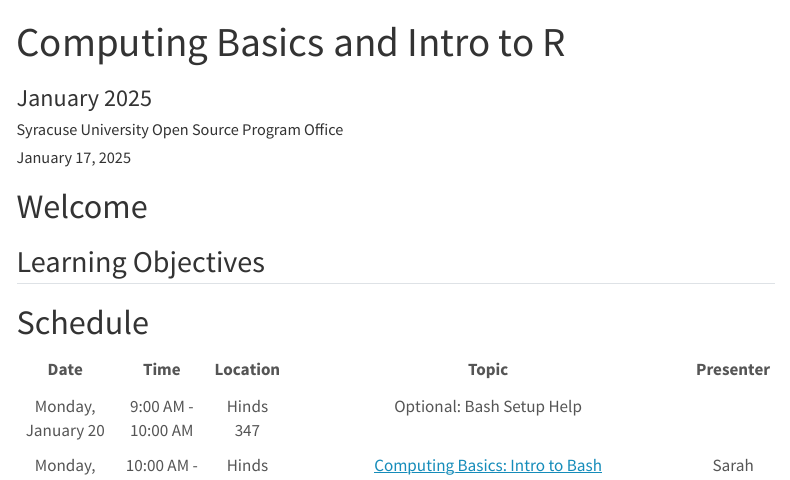
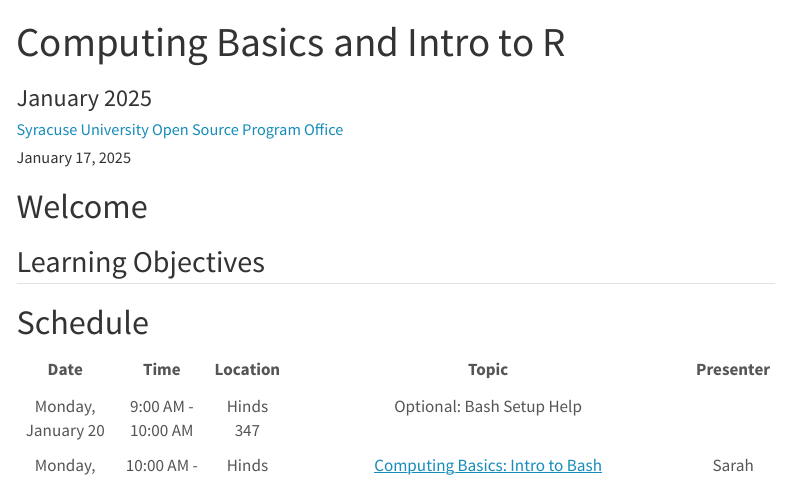
Before and after one commit to SU-OSPO/workshop-r-intro, a Quarto document (index.qmd): the page in a window 1100 px wide, from its top. Rendered offline with R 4.5, knitr and Pandoc in place of Quarto, with nearby package versions; menus at the side of the page are left out.

Commit message:
Styling changes

```diff
--- a/_quarto.yml
+++ b/_quarto.yml
@@ -17,26 +17,36 @@
       - lessons/r-lessons/r-markdown.qmd
 website:
   title: "Computing Basics and Intro to R"
-#  subtitle: "January 2025"
   site-url: https://SyracuseUniversity.github.io/ospo-workshop-r-intro
   repo-url: https://https://github.com/SyracuseUniversity/ospo-workshop-r-intro
   repo-actions: [issue]
-  navbar:
-    background: primary
-    left:
-      - href: index.qmd
-        text: Home
-      - about.qmd
-    right:
-      - icon: github
-        href: https://https://github.com/SyracuseUniversity/ospo-workshop-r-intro
+  page-footer:
+    border: true
+    right: "This page is built with ❤️ and [Quarto](https://quarto.org/)."
+    left: "&copy; Copyright 2024, [Syracuse University Open Source Program Office](https://opensource.syracuse.edu/)"
+    background: "#F76900"
+    foreground: "#000E54"
   sidebar:
     style: "docked"
     search: true
-    background: "secondary"
+    foreground: "#000E54"
+    background: "#F76900"
+    tools:
+      - icon: github
+        menu:
+          - text: Source Code
+            href: https://https://github.com/SyracuseUniversity/ospo-workshop-r-intro
+          - text: Report a Bug
+            href: https://https//github.com/SyracuseUniversity/ospo-workshop-r-intro/issues/new
+    collapse-level: 1
     contents:
       - lessons/shell-intro/shell-intro.qmd
-      - lessons/github/github-intro.qmd
+      - section: "`git` and GitHub"
+        href: lessons/github/github-intro.qmd
+        contents:
+          - lessons/github/exercise1.qmd
+          - lessons/github/exercise2.qmd
+          - lessons/github/exercise3.qmd
       - lessons/r-lessons/r-intro.qmd
       - lessons/r-lessons/r-plotting.qmd
       - lessons/r-lessons/r-tidydata.qmd
--- a/index.qmd
+++ b/index.qmd
@@ -1,6 +1,6 @@
 ---
 title: "Computing Basics and Intro to R"
-author: "Syracuse University Open Source Program Office"
+author: "[Syracuse University Open Source Program Office](https://opensource.syracuse.edu/)"
 subtitle: "January 2025"
 ---
 
```
